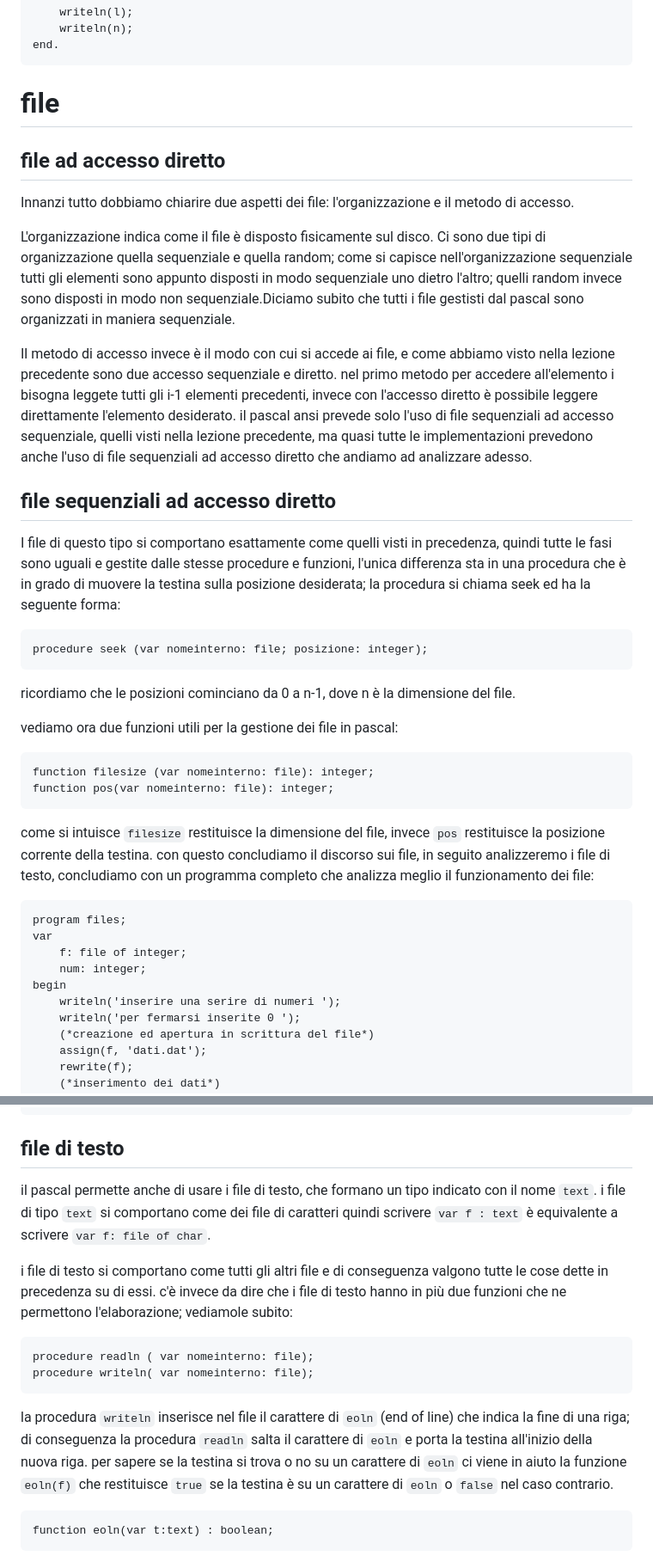
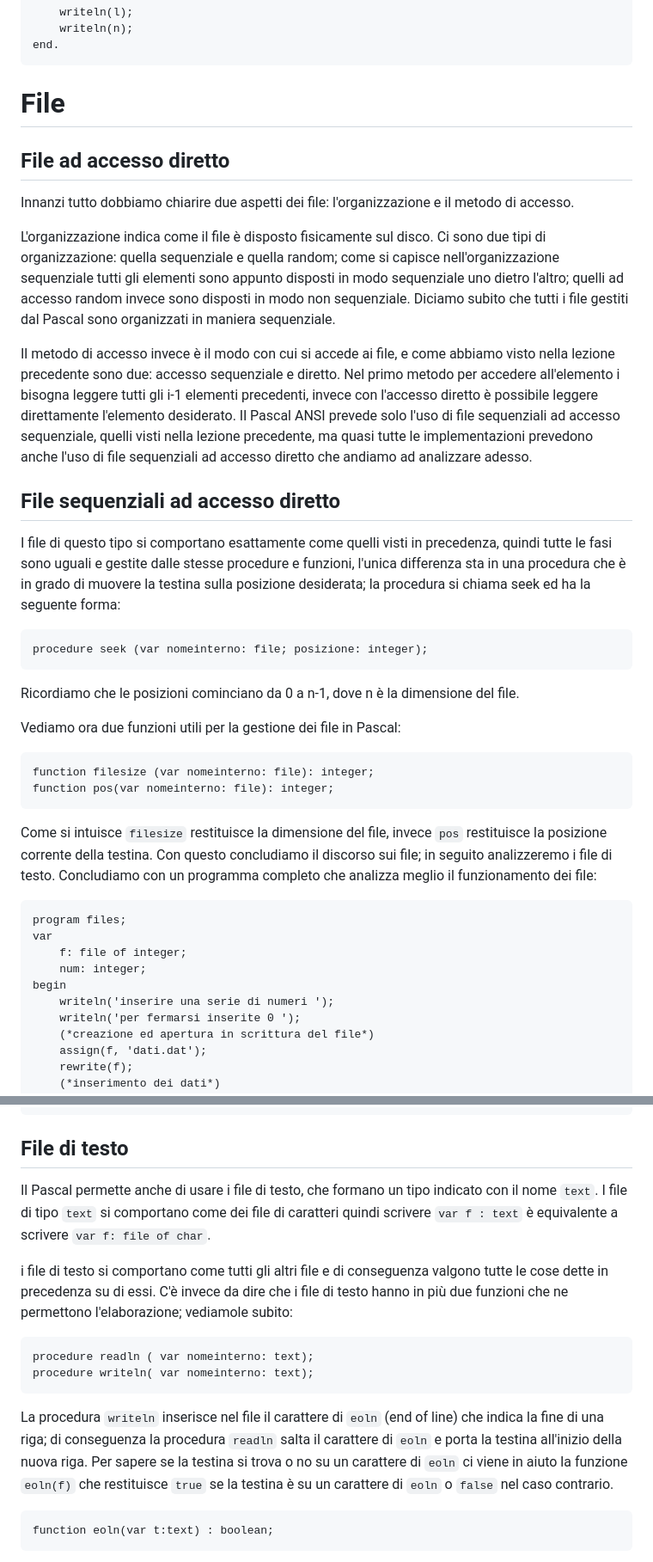
Before and after one commit to mbono/pascal_tutorial, a Markdown page: pascal_tutorial.md, 2 parts joined by grey strips. Shown at 86% size. Rendered like a GitHub page.

Commit message:
Revise Pascal tutorial wording
Co-authored-by: Copilot <223556219+Copilot@users.noreply.github.com>

````diff
--- a/pascal_tutorial.md
+++ b/pascal_tutorial.md
@@ -1382,30 +1386,30 @@ begin
 end.
 ```
 
-# file
-
-## file ad accesso diretto
+# File
+
+## File ad accesso diretto
 
 Innanzi tutto dobbiamo chiarire due aspetti dei file: l'organizzazione e il
 metodo di accesso.
 
 L'organizzazione indica come il file è disposto fisicamente sul disco. Ci sono
-due tipi di organizzazione quella sequenziale e quella random; come si capisce
+due tipi di organizzazione: quella sequenziale e quella random; come si capisce
 nell'organizzazione sequenziale tutti gli elementi sono appunto disposti in
-modo sequenziale uno dietro l'altro; quelli random invece sono disposti in
-modo non sequenziale.Diciamo subito che tutti i file gestisti dal pascal sono
+modo sequenziale uno dietro l'altro; quelli ad accesso random invece sono disposti in
+modo non sequenziale. Diciamo subito che tutti i file gestiti dal Pascal sono
 organizzati in maniera sequenziale.
 
 Il metodo di accesso invece è il modo con cui si accede ai file, e come
-abbiamo visto nella lezione precedente sono due accesso sequenziale e diretto.
-nel primo metodo per accedere all'elemento i bisogna leggete tutti gli i-1
+abbiamo visto nella lezione precedente sono due: accesso sequenziale e diretto.
+Nel primo metodo per accedere all'elemento i bisogna leggere tutti gli i-1
 elementi precedenti, invece con l'accesso diretto è possibile leggere
-direttamente l'elemento desiderato. il pascal ansi prevede solo l'uso di file
+direttamente l'elemento desiderato. Il Pascal ANSI prevede solo l'uso di file
 sequenziali ad accesso sequenziale, quelli visti nella lezione precedente, ma
 quasi tutte le implementazioni prevedono anche l'uso di file sequenziali ad
 accesso diretto che andiamo ad analizzare adesso.
 
-## file sequenziali ad accesso diretto
+## File sequenziali ad accesso diretto
 
 I file di questo tipo si comportano esattamente come quelli visti in
 precedenza, quindi tutte le fasi sono uguali e gestite dalle stesse procedure
@@ -1417,19 +1421,19 @@ seguente forma:
 procedure seek (var nomeinterno: file; posizione: integer);
 ```
 
-ricordiamo che le posizioni cominciano da 0 a n-1, dove n è la
+Ricordiamo che le posizioni cominciano da 0 a n-1, dove n è la
 dimensione del file.
 
-vediamo ora due funzioni utili per la gestione dei file in pascal:
+Vediamo ora due funzioni utili per la gestione dei file in Pascal:
 
 ```pascal
 function filesize (var nomeinterno: file): integer;
 function pos(var nomeinterno: file): integer;
 ```
 
-come si intuisce `filesize` restituisce la dimensione del file, invece `pos`
-restituisce la posizione corrente della testina. con questo concludiamo il
-discorso sui file, in seguito analizzeremo i file di testo, concludiamo con un
+Come si intuisce `filesize` restituisce la dimensione del file, invece `pos`
+restituisce la posizione corrente della testina. Con questo concludiamo il
+discorso sui file; in seguito analizzeremo i file di testo. Concludiamo con un
 programma completo che analizza meglio il funzionamento dei file:
 
 ```pascal
@@ -1438,7 +1442,7 @@ var
 	f: file of integer;
 	num: integer;
 begin
-	writeln('inserire una serire di numeri ');
+	writeln('inserire una serie di numeri ');
 	writeln('per fermarsi inserite 0 ');
 	(*creazione ed apertura in scrittura del file*)
 	assign(f, 'dati.dat');
@@ -1468,26 +1472,26 @@ begin
 end.
 ```
 
-## file di testo
-
-il pascal permette anche di usare i file di testo, che formano un tipo
-indicato con il nome `text`. i file di tipo `text` si comportano come dei file
+## File di testo
+
+Il Pascal permette anche di usare i file di testo, che formano un tipo
+indicato con il nome `text`. I file di tipo `text` si comportano come dei file
 di caratteri quindi scrivere `var f : text` è equivalente a scrivere `var f:
 file of char`.
 
 i file di testo si comportano come tutti gli altri file e di conseguenza
-valgono tutte le cose dette in precedenza su di essi. c'è invece da dire che i
+valgono tutte le cose dette in precedenza su di essi. C'è invece da dire che i
 file di testo hanno in più due funzioni che ne permettono l'elaborazione;
 vediamole subito:
 
 ```pascal
-procedure readln ( var nomeinterno: file);
-procedure writeln( var nomeinterno: file);
-```
-
-la procedura `writeln` inserisce nel file il carattere di `eoln` (end of line)
+procedure readln ( var nomeinterno: text);
+procedure writeln( var nomeinterno: text);
+```
+
+La procedura `writeln` inserisce nel file il carattere di `eoln` (end of line)
 che indica la fine di una riga; di conseguenza la procedura `readln` salta il
-carattere di `eoln` e porta la testina all'inizio della nuova riga. per sapere
+carattere di `eoln` e porta la testina all'inizio della nuova riga. Per sapere
 se la testina si trova o no su un carattere di `eoln` ci viene in aiuto la
 funzione `eoln(f)` che restituisce `true` se la testina è su un carattere di
 `eoln` o `false` nel caso contrario.
````
Also changed, not shown: other parts of pascal_tutorial.md (+66 -63 lines).
